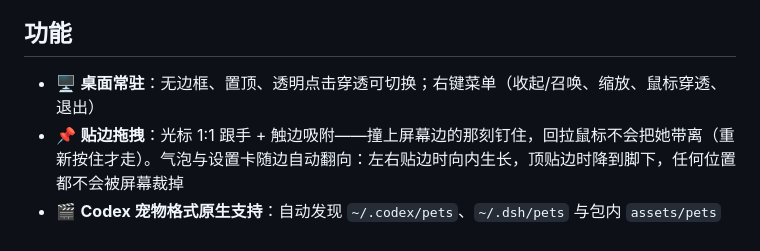
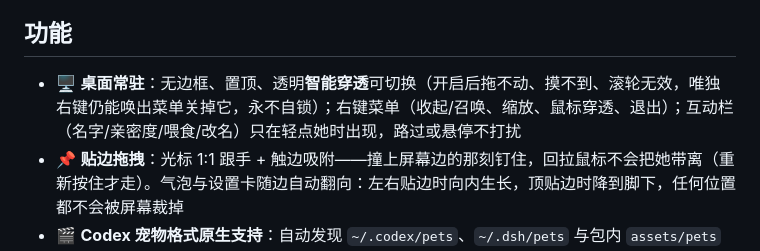
Before and after one commit to qiqibabyy/dsh-pet-desktop, a Markdown page: README.zh.md, the part around the change. Drawn GitHub-style.

```diff
--- a/README.zh.md
+++ b/README.zh.md
@@ -6,7 +6,7 @@
 
 ## 功能
 
-- 🖥️ **桌面常驻**：无边框、置顶、透明点击穿透可切换；右键菜单（收起/召唤、缩放、鼠标穿透、退出）
+- 🖥️ **桌面常驻**：无边框、置顶、透明**智能穿透**可切换（开启后拖不动、摸不到、滚轮无效，唯独右键仍能唤出菜单关掉它，永不自锁）；右键菜单（收起/召唤、缩放、鼠标穿透、退出）；互动栏（名字/亲密度/喂食/改名）只在轻点她时出现，路过或悬停不打扰
 - 📌 **贴边拖拽**：光标 1:1 跟手 + 触边吸附——撞上屏幕边的那刻钉住，回拉鼠标不会把她带离（重新按住才走）。气泡与设置卡随边自动翻向：左右贴边时向内生长，顶贴边时降到脚下，任何位置都不会被屏幕裁掉
 - 🎬 **Codex 宠物格式原生支持**：自动发现 `~/.codex/pets`、`~/.dsh/pets` 与包内 `assets/pets`（`pet.json` + `spritesheet.webp`），9 条标准轨道（idle / running-right / running-left / waving / jumping / failed / waiting / running / review）+ 每宠物 `tracks/sequences` 覆盖
 - 💬 **活动气泡**：直接监听 harness 会话事件，投影为 waiting / thinking / tool / review / done / failed 六相位；389 条内置中文文案按 4s 轮转，工具碎碎念（「」小气泡）带 9s/5s 冷却与 8s 上屏时限；多会话气泡栈 + `+N` 角标
```
Also changed, not shown: README.md (+1 -1 lines).
